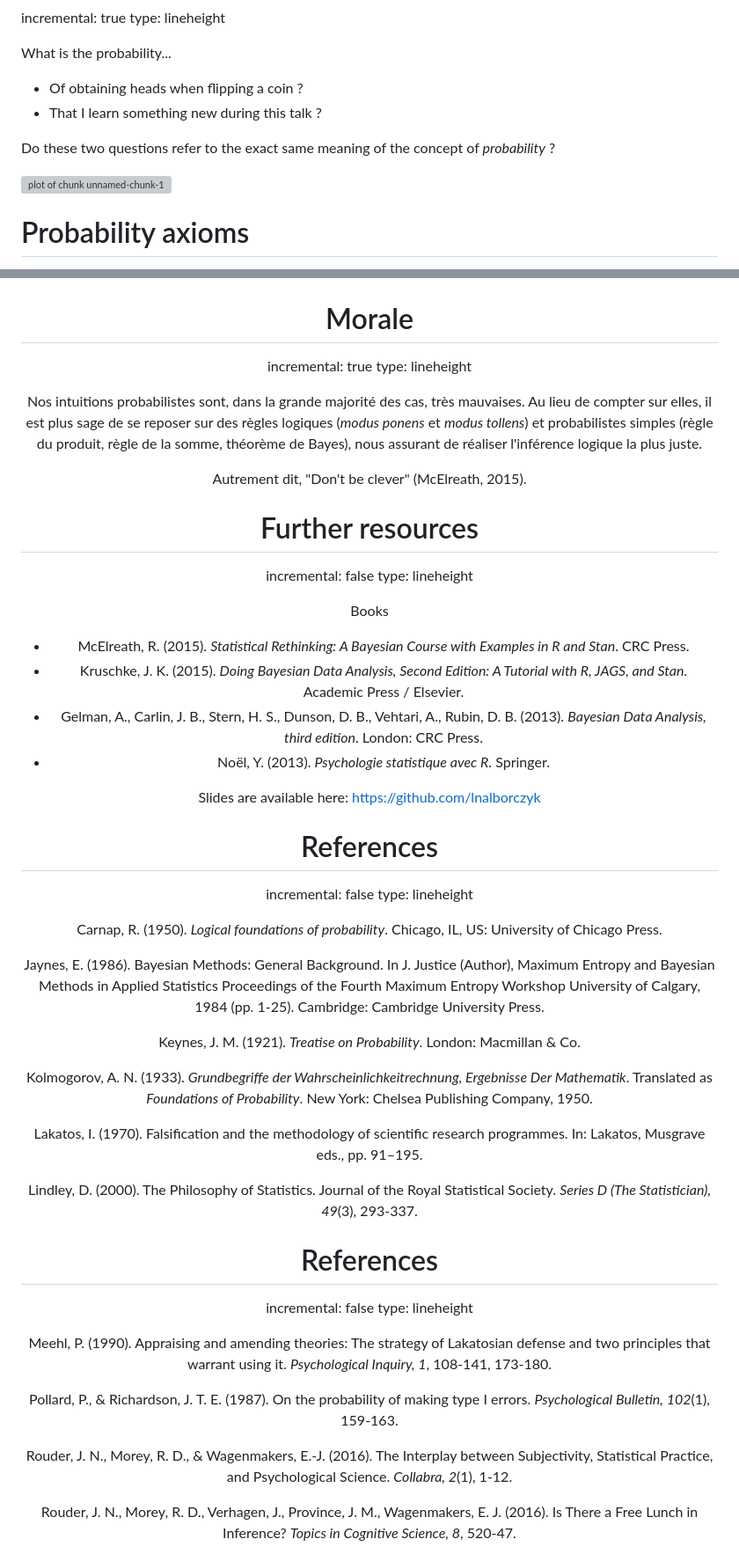
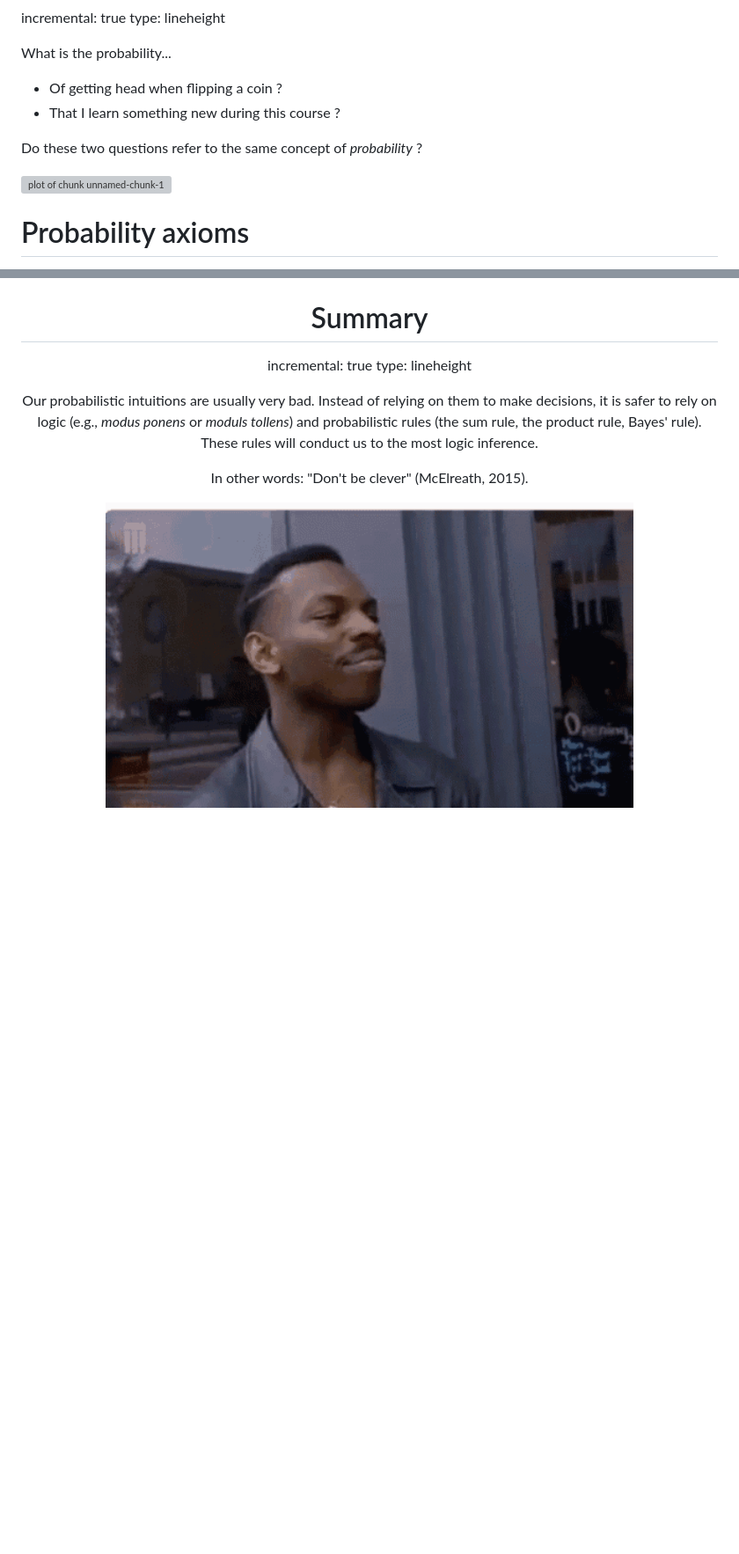
Before and after one commit to YinseoCho/Bayes_UGent_2018, a Markdown page: day1_intro_bayes/day1_intro_bayes.md, 2 parts joined by grey strips. Shown: that part at 88% size. Drawn GitHub-style; pictures changed too: day1_intro_bayes/morale.gif (added); blank space fills up the shorter version; grey boxes are pictures that could not be loaded.

Commit message:
going on with the translation and adding some gifs in the intro to bayes course

```diff
--- a/day1_intro_bayes/day1_intro_bayes.md
+++ b/day1_intro_bayes/day1_intro_bayes.md
@@ -20,8 +20,8 @@ type: lineheight
 
 What is the probability...
 
-* Of obtaining heads when flipping a coin ?
-* That I learn something new during this talk ?
+* Of getting head when flipping a coin ?
+* That I learn something new during this course ?
 
-Do these two questions refer to the exact same meaning of the concept of *probability* ?
+Do these two questions refer to the same concept of *probability* ?
 
@@ -1204,58 +1191,16 @@ type: lineheight
 <img src = "monty2.png" width = 600 height = 600>
 </div>
 
-Morale
+Summary
 ========================================================
 incremental: true
 type: lineheight
 
-Nos intuitions probabilistes sont, dans la grande majorité des cas, très mauvaises. Au lieu de compter sur elles, il est plus sage de se reposer sur des règles logiques (*modus ponens* et *modus tollens*) et probabilistes simples (règle du produit, règle de la somme, théorème de Bayes), nous assurant de réaliser l'inférence logique la plus juste.
+Our probabilistic intuitions are usually very bad. Instead of relying on them to make decisions, it is safer to rely on logic (e.g., *modus ponens* or *moduls tollens*) and probabilistic rules (the sum rule, the product rule, Bayes' rule). These rules will conduct us to the most logic inference.
 
-Autrement dit, "Don't be clever" (McElreath, 2015).
+In other words: "Don't be clever" (McElreath, 2015).
 
-Further resources
-========================================================
-incremental: false
-type: lineheight
-
-Books
-
-- McElreath, R. (2015). *Statistical Rethinking: A Bayesian Course with Examples in R and Stan*. CRC Press.
-- Kruschke, J. K. (2015). *Doing Bayesian Data Analysis, Second Edition: A Tutorial with R, JAGS, and Stan*. Academic Press / Elsevier.
--  Gelman, A., Carlin, J. B., Stern, H. S., Dunson, D. B., Vehtari, A., Rubin, D. B. (2013). *Bayesian Data Analysis, third edition*. London: CRC Press.
-- Noël, Y. (2013). *Psychologie statistique avec R*. Springer.
-
-Slides are available here: https://github.com/lnalborczyk
-
-References
-========================================================
-incremental: false
-type: lineheight
-
-Carnap, R. (1950). *Logical foundations of probability*. Chicago, IL, US: University of Chicago Press.
-
-Jaynes, E. (1986). Bayesian Methods: General Background. In J. Justice (Author), Maximum Entropy and Bayesian Methods in Applied Statistics Proceedings of the Fourth Maximum Entropy Workshop University of Calgary, 1984 (pp. 1-25). Cambridge: Cambridge University Press.
-
-Keynes, J. M. (1921). *Treatise on Probability*. London: Macmillan & Co.
-
-Kolmogorov, A. N. (1933). *Grundbegriffe der Wahrscheinlichkeitrechnung, Ergebnisse Der Mathematik*. Translated as *Foundations of Probability*. New York: Chelsea Publishing Company, 1950.
-
-Lakatos, I. (1970). Falsification and the methodology of scientific research programmes. In: Lakatos, Musgrave eds., pp. 91–195.
-
-Lindley, D. (2000). The Philosophy of Statistics. Journal of the Royal Statistical Society. *Series D (The Statistician), 49*(3), 293-337.
-
-References
-========================================================
-incremental: false
-type: lineheight
-
-Meehl, P. (1990). Appraising and amending theories: The strategy of Lakatosian defense and two principles that warrant using it. *Psychological Inquiry, 1*, 108-141, 173-180.
-
-Pollard, P., & Richardson, J. T. E. (1987). On the probability of making type I errors. *Psychological Bulletin, 102*(1), 159-163.
-
-Rouder, J. N., Morey, R. D., & Wagenmakers, E.-J. (2016). The Interplay between Subjectivity, Statistical Practice, and Psychological Science. *Collabra, 2*(1), 1-12.
-
-Rouder, J. N., Morey, R. D., Verhagen, J., Province, J. M., Wagenmakers, E. J. (2016). Is There a Free Lunch in Inference? *Topics in Cognitive Science, 8*, 520-47.
+<img src="morale.gif" title="plot of chunk unnamed-chunk-36" alt="plot of chunk unnamed-chunk-36" width="600px" style="display: block; margin: auto;" />
 
 <script src="https://ajax.googleapis.com/ajax/libs/jquery/3.1.1/jquery.min.js"></script>
 <script>
```
Also changed, not shown: other parts of day1_intro_bayes/day1_intro_bayes.md (+86 -99 lines), 7 other files.
